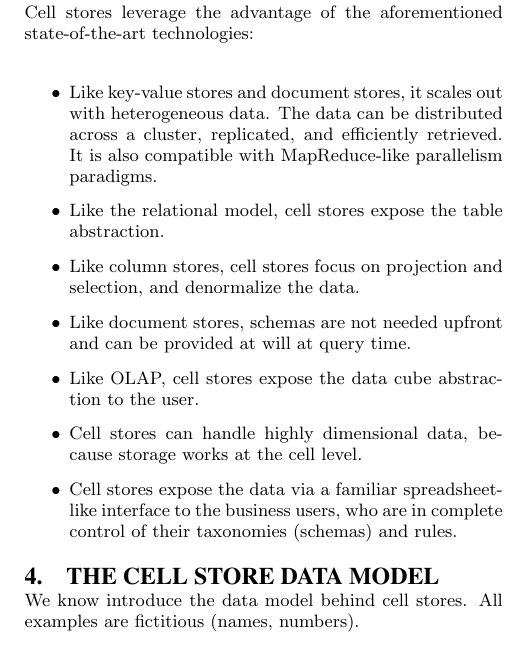
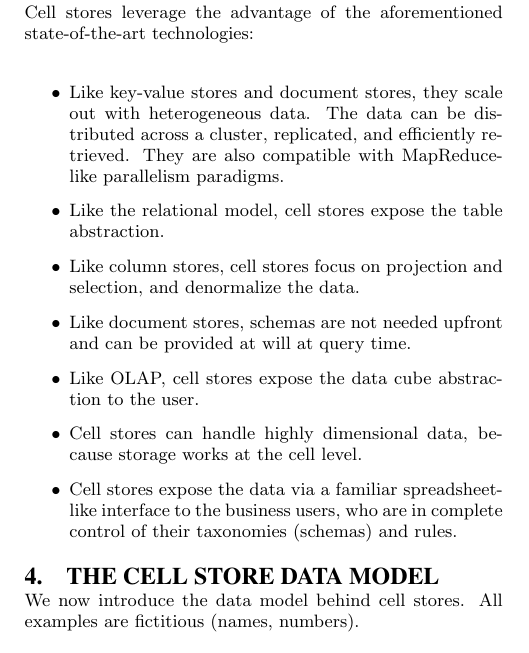
Before and after one commit to 28msec/cell-stores-paper, a LaTeX paper (cellstores.tex): part of one column of page 3 of 10, cut so that both start at the same text. Compiled offline with pdfLaTeX.

Commit message:
One more proofread.

```diff
--- a/cellstores.tex
+++ b/cellstores.tex
@@ -136,7 +136,7 @@ Cell stores aim at keeping the excellent and proven spreadsheet interface, while
 Cell stores leverage the advantage of the aforementioned state-of-the-art technologies:
 
 \begin{itemize}
-\item Like key-value stores and document stores, it scales out with heterogeneous data. The data can be distributed across a cluster, replicated, and efficiently retrieved. It is also compatible with MapReduce-like parallelism paradigms.
+\item Like key-value stores and document stores, they scale out with heterogeneous data. The data can be distributed across a cluster, replicated, and efficiently retrieved. They are also compatible with MapReduce-like parallelism paradigms.
 \item Like the relational model, cell stores expose the table abstraction.
 \item Like column stores, cell stores focus on projection and selection, and denormalize the data.
 \item Like document stores, schemas are not needed upfront and can be provided at will at query time.
@@ -148,7 +148,7 @@ Cell stores leverage the advantage of the aforementioned state-of-the-art techno
 \section{The Cell Store Data Model}
 \label{section-data-model}
 
-We know introduce the data model behind cell stores. All examples are fictitious (names, numbers).
+We now introduce the data model behind cell stores. All examples are fictitious (names, numbers).
 
 \subsection{Gas of cells}
 
```
Also changed, not shown: cellstores.pdf.
